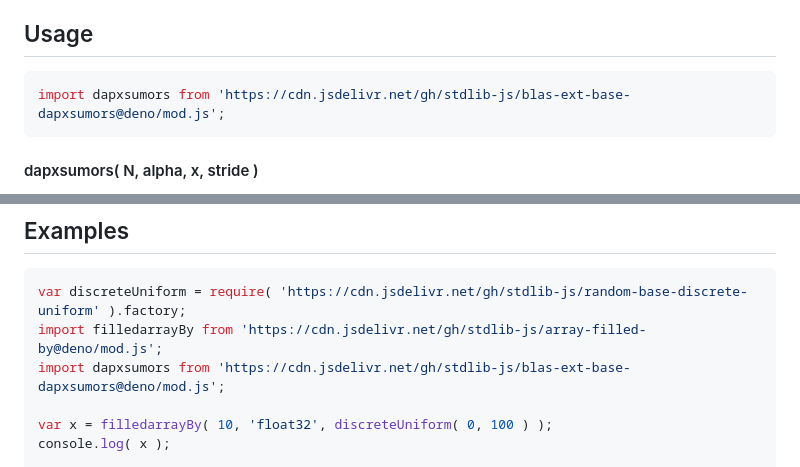
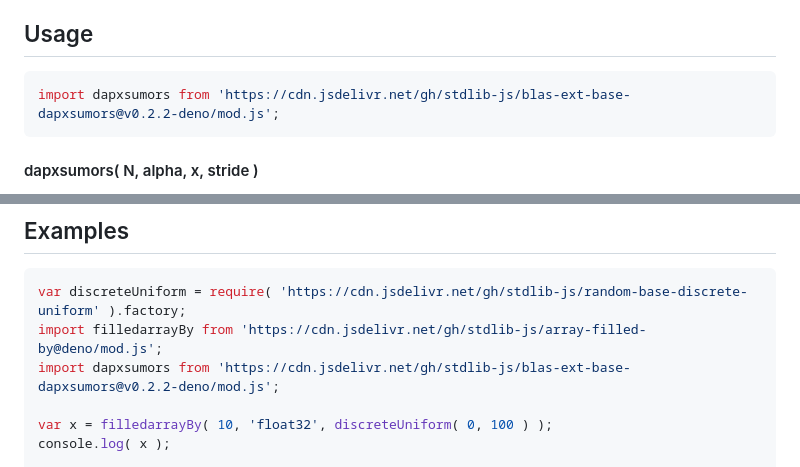
Before and after one commit to stdlib-js/blas-ext-base-dapxsumors, a Markdown page: README.md, 2 parts joined by grey strips. Drawn GitHub-style.

Commit message:
Update README.md for Deno bundle v0.2.2

````diff
--- a/README.md
+++ b/README.md
@@ -48,7 +48,7 @@ limitations under the License.
 ## Usage
 
 ```javascript
-import dapxsumors from 'https://cdn.jsdelivr.net/gh/stdlib-js/blas-ext-base-dapxsumors@deno/mod.js';
+import dapxsumors from 'https://cdn.jsdelivr.net/gh/stdlib-js/blas-ext-base-dapxsumors@v0.2.2-deno/mod.js';
 ```
 
 #### dapxsumors( N, alpha, x, stride )
@@ -149,7 +149,7 @@ var v = dapxsumors.ndarray( 4, 5.0, x, 2, 1 );
 ```javascript
 var discreteUniform = require( 'https://cdn.jsdelivr.net/gh/stdlib-js/random-base-discrete-uniform' ).factory;
 import filledarrayBy from 'https://cdn.jsdelivr.net/gh/stdlib-js/array-filled-by@deno/mod.js';
-import dapxsumors from 'https://cdn.jsdelivr.net/gh/stdlib-js/blas-ext-base-dapxsumors@deno/mod.js';
+import dapxsumors from 'https://cdn.jsdelivr.net/gh/stdlib-js/blas-ext-base-dapxsumors@v0.2.2-deno/mod.js';
 
 var x = filledarrayBy( 10, 'float32', discreteUniform( 0, 100 ) );
 console.log( x );
````
